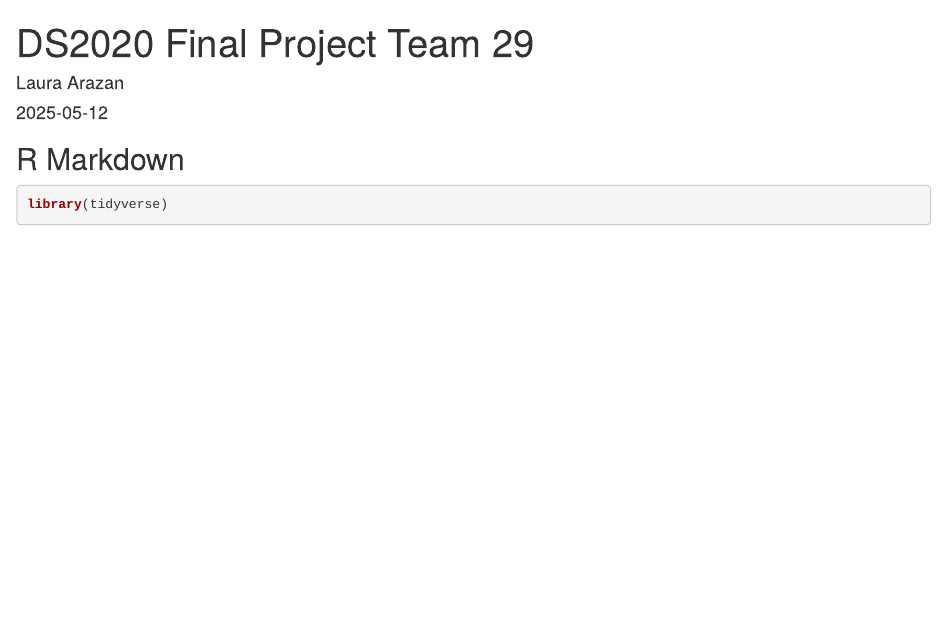
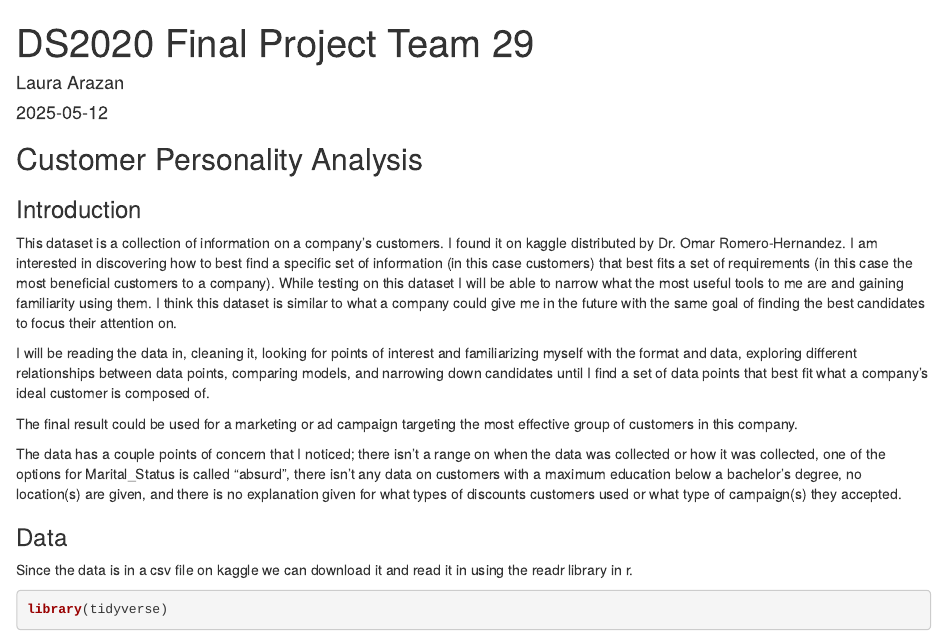
Before and after one commit to LauraArazan/DS2020-Final-Project-Team-29, an R Markdown document (README.rmd): the page in a window 1100 px wide, from its top. Rendered offline with R 4.5, knitr and Pandoc, with nearby package versions.

Commit message:
Updated introductory text

````diff
--- a/README.rmd
+++ b/README.rmd
@@ -9,7 +9,23 @@ output: html_document
 knitr::opts_chunk$set(echo = TRUE)
 ```
 
-## R Markdown
+## Customer Personality Analysis
+
+
+### Introduction
+
+This dataset is a collection of information on a company's customers. I found it on kaggle distributed by Dr. Omar Romero-Hernandez. I am interested in discovering how to best find a specific set of information (in this case customers) that best fits a set of requirements (in this case the most beneficial customers to a company). While testing on this dataset I will be able to narrow what the most useful tools to me are and gaining familiarity using them. I think this dataset is similar to what a company could give me in the future with the same goal of finding the best candidates to focus their attention on.
+
+I will be reading the data in, cleaning it, looking for points of interest and familiarizing myself with the format and data, exploring different relationships between data points, comparing models, and narrowing down candidates until I find a set of data points that best fit what a company's ideal customer is composed of.
+
+The final result could be used for a marketing or ad campaign targeting the most effective group of customers in this company.
+
+The data has a couple points of concern that I noticed; there isn't a range on when the data was collected or how it was collected, one of the options for Marital_Status is called "absurd", there isn't any data on customers with a maximum education below a bachelor's degree, no location(s) are given, and there is no explanation given for what types of discounts customers used or what type of campaign(s) they accepted.
+
+
+### Data
+
+Since the data is in a csv file on kaggle we can download it and read it in using the readr library in r.
 
 ```{r}
 library(tidyverse)
````
Also changed, not shown: README.html, 2 other files.
